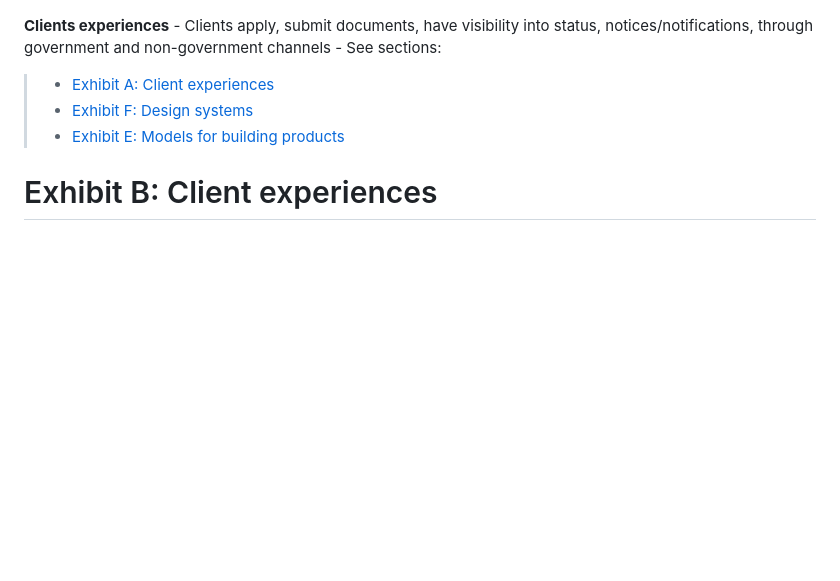
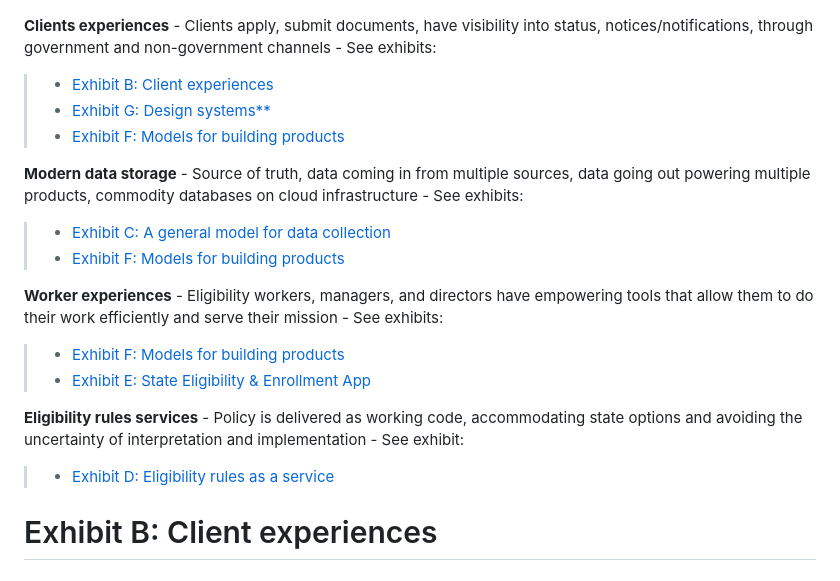
Before and after one commit to 18F/state-worker-app-concept, a Markdown page: concept.md, the part around the change. Rendered like a GitHub page; blank space fills up the shorter version.

Commit message:
cross references

```diff
--- a/concept.md
+++ b/concept.md
@@ -53,12 +53,21 @@ The diagram below can be used as a map to explore this piece. The ecosystem desc
 
 ![image](/concept_assets/2_diagram.png)
 
-**Clients experiences** - Clients apply, submit documents, have visibility into status, notices/notifications, through government and non-government channels - See sections:
-> - [Exhibit A: Client experiences](#exhibit-a-client-experiences)
-> - [Exhibit F: Design systems](#exhibit-f-design-systems)
-> - [Exhibit E: Models for building products](#exhibit-e-models-for-building-products)
+**Clients experiences** - Clients apply, submit documents, have visibility into status, notices/notifications, through government and non-government channels - See exhibits:
+> - [Exhibit B: Client experiences](#exhibit-b-client-experiences)
+> - [Exhibit G: Design systems**](#exhibit-g-design-systems)
+> - [Exhibit F: Models for building products](#exhibit-f-models-for-building-products)
 
+**Modern data storage** - Source of truth, data coming in from multiple sources, data going out powering multiple products, commodity databases on cloud infrastructure - See exhibits:
+> - [Exhibit C: A general model for data collection](#exhibit-c-a-general-model-for-data-collection)
+> - [Exhibit F: Models for building products](#exhibit-f-models-for-building-products)
 
+**Worker experiences** - Eligibility workers, managers, and directors have empowering tools that allow them to do their work efficiently and serve their mission - See exhibits:
+> - [Exhibit F: Models for building products](#exhibit-f-models-for-building-products)
+> - [Exhibit E: State Eligibility & Enrollment App](#exhibit-e-state-eligibility--enrollment-app)
+
+**Eligibility rules services** - Policy is delivered as working code, accommodating state options and avoiding the uncertainty of interpretation and implementation - See exhibit:
+> - [Exhibit D: Eligibility rules as a service](#exhibit-d-eligibility-rules-as-a-service)
 
 # Exhibit B: Client experiences
 
```
Also changed, not shown: concept_assets/2_diagram.png.
